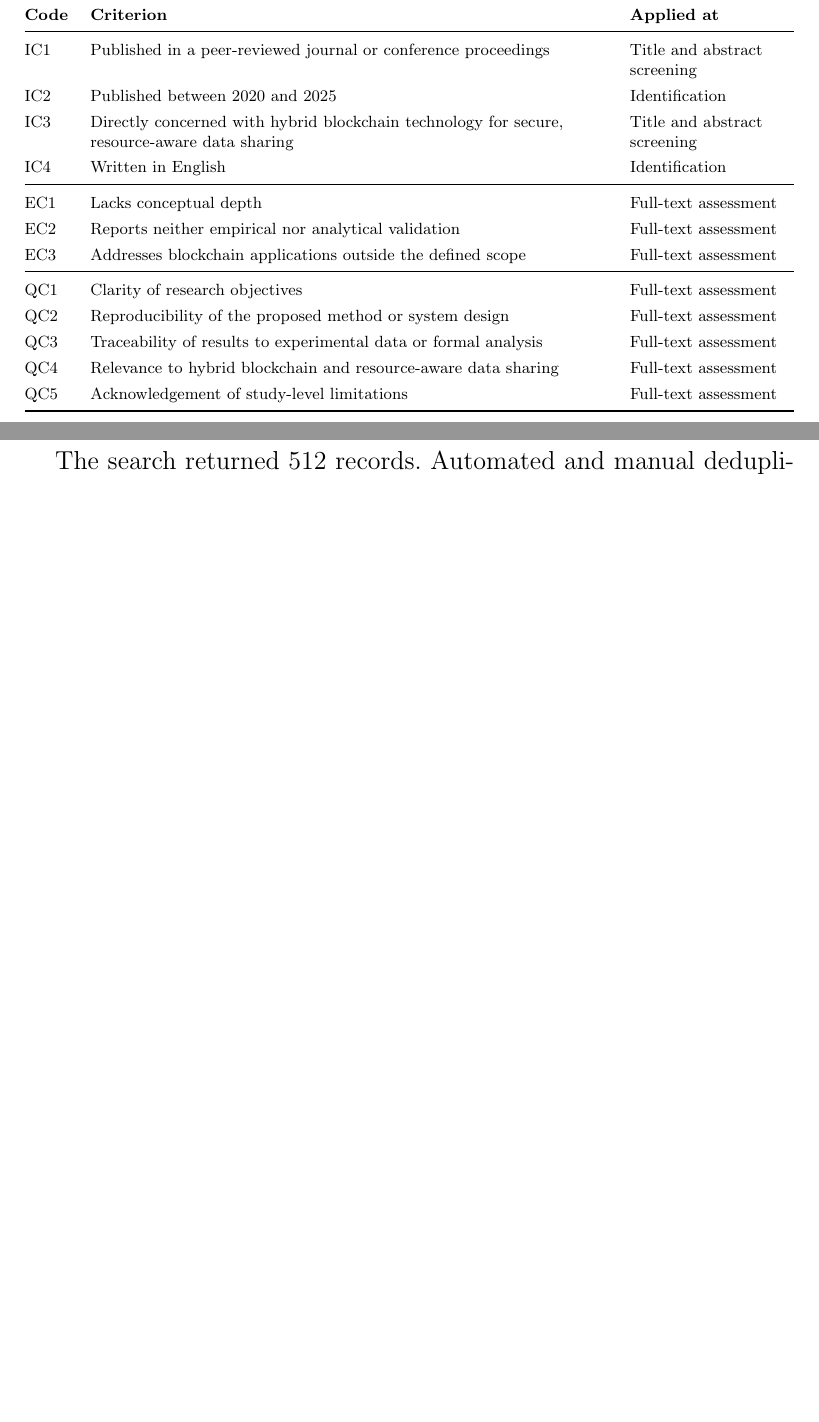
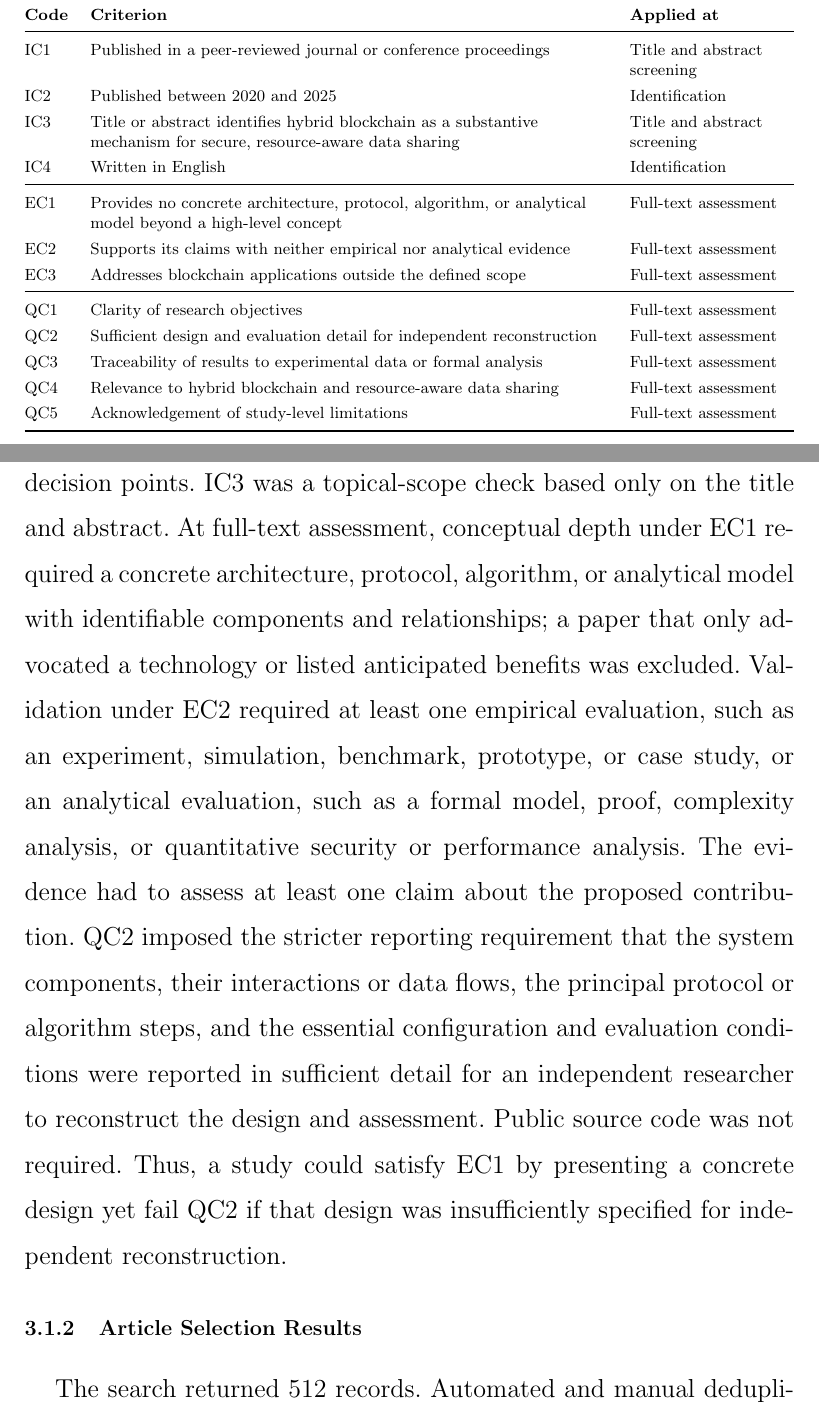
Before and after one commit to CHYMEE/STRATA, a LaTeX thesis (paper/main.tex, which reads paper/Chapters/3_Related Works.tex): two parts of pages 80 and 81 of 227 before the commit and two parts of pages 80 and 81 of 228 after it, joined at a grey line, cut so that both start at the same text, the shorter picture padded with empty space. Compiled offline with pdfLaTeX.

Commit message:
Define systematic-review screening criteria

```diff
--- a/paper/Chapters/3_Related Works.tex
+++ b/paper/Chapters/3_Related Works.tex
@@ -100,21 +100,39 @@ without further assessment.
 \midrule
 IC1 & Published in a peer-reviewed journal or conference proceedings & Title and abstract screening \\
 IC2 & Published between 2020 and 2025 & Identification \\
-IC3 & Directly concerned with hybrid blockchain technology for secure, resource-aware data sharing & Title and abstract screening \\
+IC3 & Title or abstract identifies hybrid blockchain as a substantive mechanism for secure, resource-aware data sharing & Title and abstract screening \\
 IC4 & Written in English & Identification \\
 \midrule
-EC1 & Lacks conceptual depth & Full-text assessment \\
-EC2 & Reports neither empirical nor analytical validation & Full-text assessment \\
+EC1 & Provides no concrete architecture, protocol, algorithm, or analytical model beyond a high-level concept & Full-text assessment \\
+EC2 & Supports its claims with neither empirical nor analytical evidence & Full-text assessment \\
 EC3 & Addresses blockchain applications outside the defined scope & Full-text assessment \\
 \midrule
 QC1 & Clarity of research objectives & Full-text assessment \\
-QC2 & Reproducibility of the proposed method or system design & Full-text assessment \\
+QC2 & Sufficient design and evaluation detail for independent reconstruction & Full-text assessment \\
 QC3 & Traceability of results to experimental data or formal analysis & Full-text assessment \\
 QC4 & Relevance to hybrid blockchain and resource-aware data sharing & Full-text assessment \\
 QC5 & Acknowledgement of study-level limitations & Full-text assessment \\
 \bottomrule
 \end{tabularx}
 \end{table}
+
+The four potentially overlapping criteria were applied at distinct decision
+points. IC3 was a topical-scope check based only on the title and abstract. At
+full-text assessment, conceptual depth under EC1 required a concrete
+architecture, protocol, algorithm, or analytical model with identifiable
+components and relationships; a paper that only advocated a technology or
+listed anticipated benefits was excluded. Validation under EC2 required at
+least one empirical evaluation, such as an experiment, simulation, benchmark,
+prototype, or case study, or an analytical evaluation, such as a formal model,
+proof, complexity analysis, or quantitative security or performance analysis.
+The evidence had to assess at least one claim about the proposed contribution.
+QC2 imposed the stricter reporting requirement that the system components,
+their interactions or data flows, the principal protocol or algorithm steps,
+and the essential configuration and evaluation conditions were reported in
+sufficient detail for an independent researcher to reconstruct the design and
+assessment. Public source code was not required. Thus, a study could satisfy
+EC1 by presenting a concrete design yet fail QC2 if that design was
+insufficiently specified for independent reconstruction.
 
 \subsection{Article Selection Results}
 \label{subsec:review-results}
```
